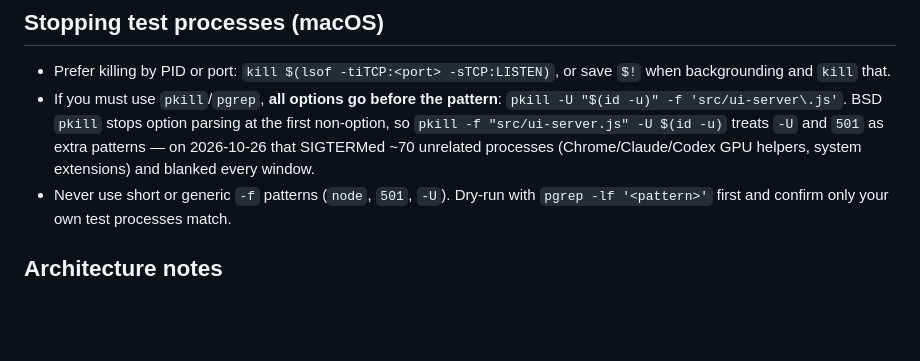
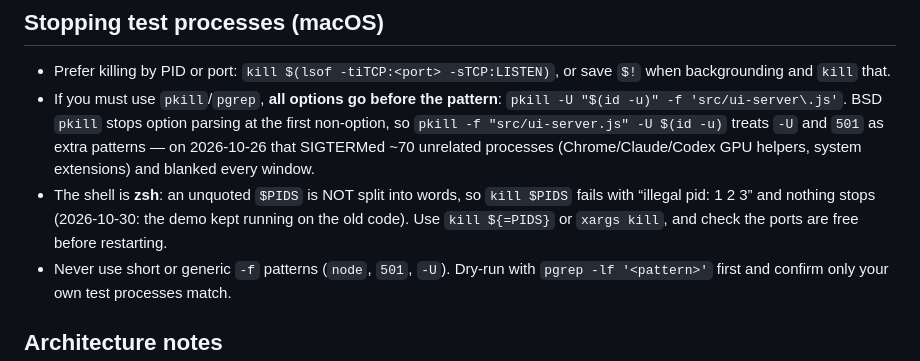
Before and after one commit to DNAMicro/AgentHub-POC, a Markdown page: CLAUDE.md, the part around the change. Rendered like a GitHub page; blank space fills up the shorter version.

Commit message:
CLAUDE.md: zsh doesn't word-split $PIDS for kill
Co-Authored-By: Claude Opus 5.5 <noreply@anthropic.com>

```diff
--- a/CLAUDE.md
+++ b/CLAUDE.md
@@ -72,6 +72,7 @@ Plain ESM JavaScript (`"type": "module"`), no lint/TypeScript. The only build st
 
 - Prefer killing by PID or port: `kill $(lsof -tiTCP:<port> -sTCP:LISTEN)`, or save `$!` when backgrounding and `kill` that.
 - If you must use `pkill`/`pgrep`, **all options go before the pattern**: `pkill -U "$(id -u)" -f 'src/ui-server\.js'`. BSD `pkill` stops option parsing at the first non-option, so `pkill -f "src/ui-server.js" -U $(id -u)` treats `-U` and `501` as extra patterns — on 2026-10-26 that SIGTERMed ~70 unrelated processes (Chrome/Claude/Codex GPU helpers, system extensions) and blanked every window.
+- The shell is **zsh**: an unquoted `$PIDS` is NOT split into words, so `kill $PIDS` fails with “illegal pid: 1 2 3” and nothing stops (2026-10-30: the demo kept running on the old code). Use `kill ${=PIDS}` or `xargs kill`, and check the ports are free before restarting.
 - Never use short or generic `-f` patterns (`node`, `501`, `-U`). Dry-run with `pgrep -lf '<pattern>'` first and confirm only your own test processes match.
 
 ## Architecture notes
```
